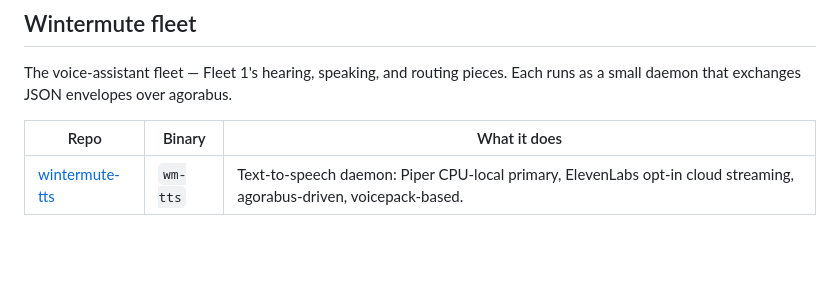
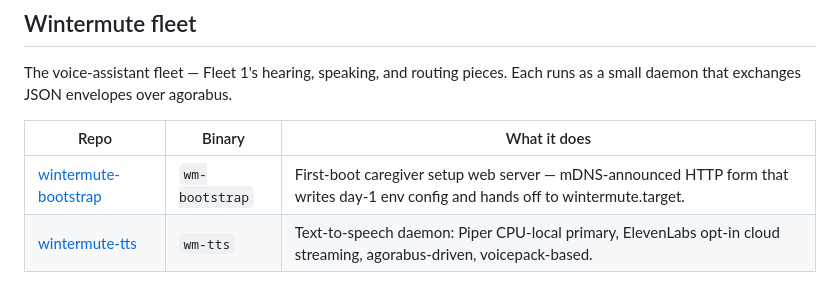
Before and after one commit to j0yen/wintermute, a Markdown page: REPOS.md, the part around the change. Drawn GitHub-style; blank space fills up the shorter version.

Commit message:
REPOS.md: add wintermute-bootstrap under Wintermute fleet
j0yen/wintermute-bootstrap shipped this tick via PRD-wintermute-bootstrap
(see autobuilder commit 15600ae). Second row in the Wintermute fleet table,
ahead of wintermute-tts so first-boot setup ranks before runtime daemons.

```diff
--- a/REPOS.md
+++ b/REPOS.md
@@ -90,6 +90,7 @@ agorabus.
 
 | Repo | Binary | What it does |
 |---|---|---|
+| [wintermute-bootstrap](https://github.com/j0yen/wintermute-bootstrap) | `wm-bootstrap` | First-boot caregiver setup web server — mDNS-announced HTTP form that writes day-1 env config and hands off to wintermute.target. |
 | [wintermute-tts](https://github.com/j0yen/wintermute-tts) | `wm-tts` | Text-to-speech daemon: Piper CPU-local primary, ElevenLabs opt-in cloud streaming, agorabus-driven, voicepack-based. |
 
 ## License
```
